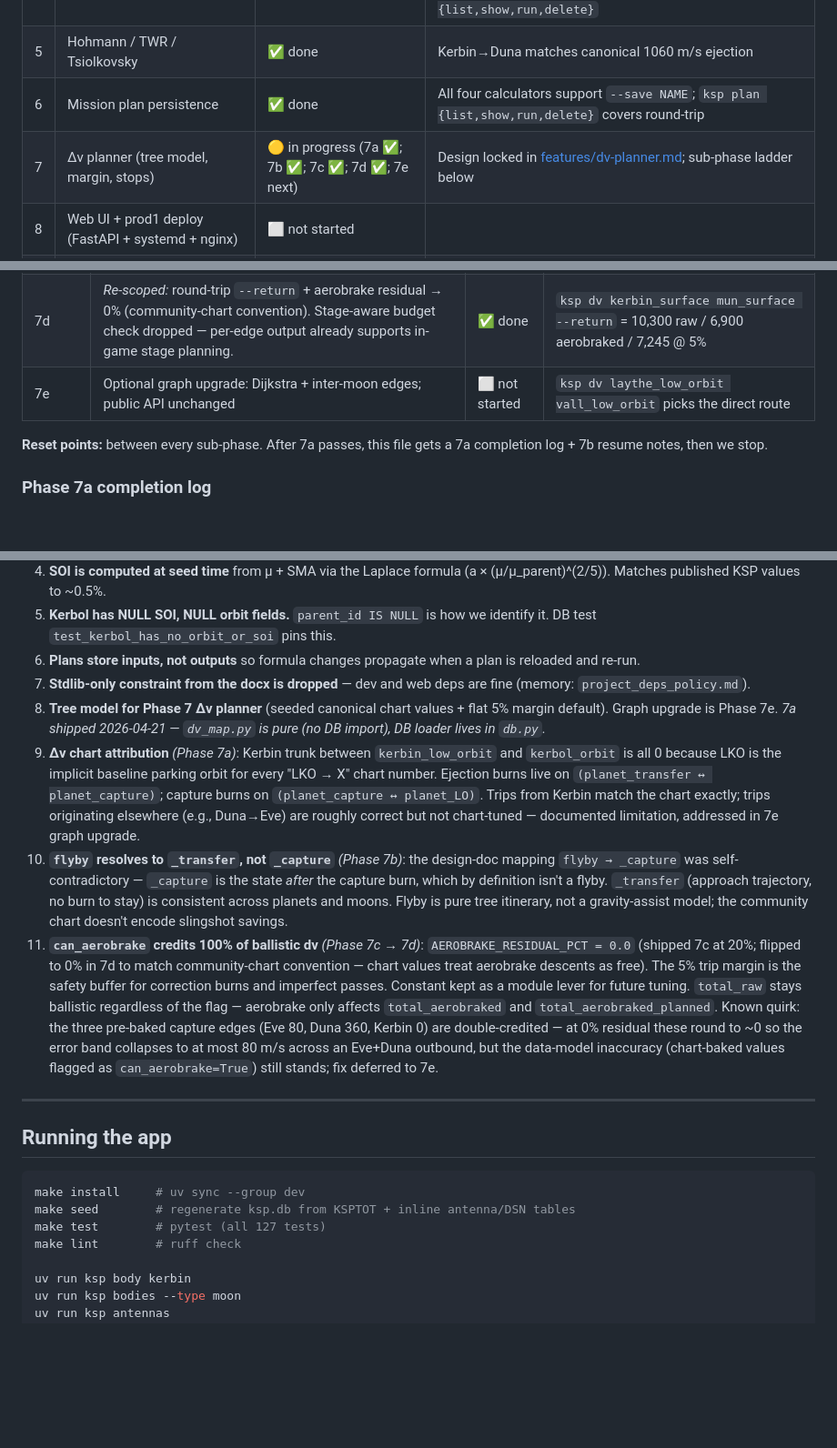
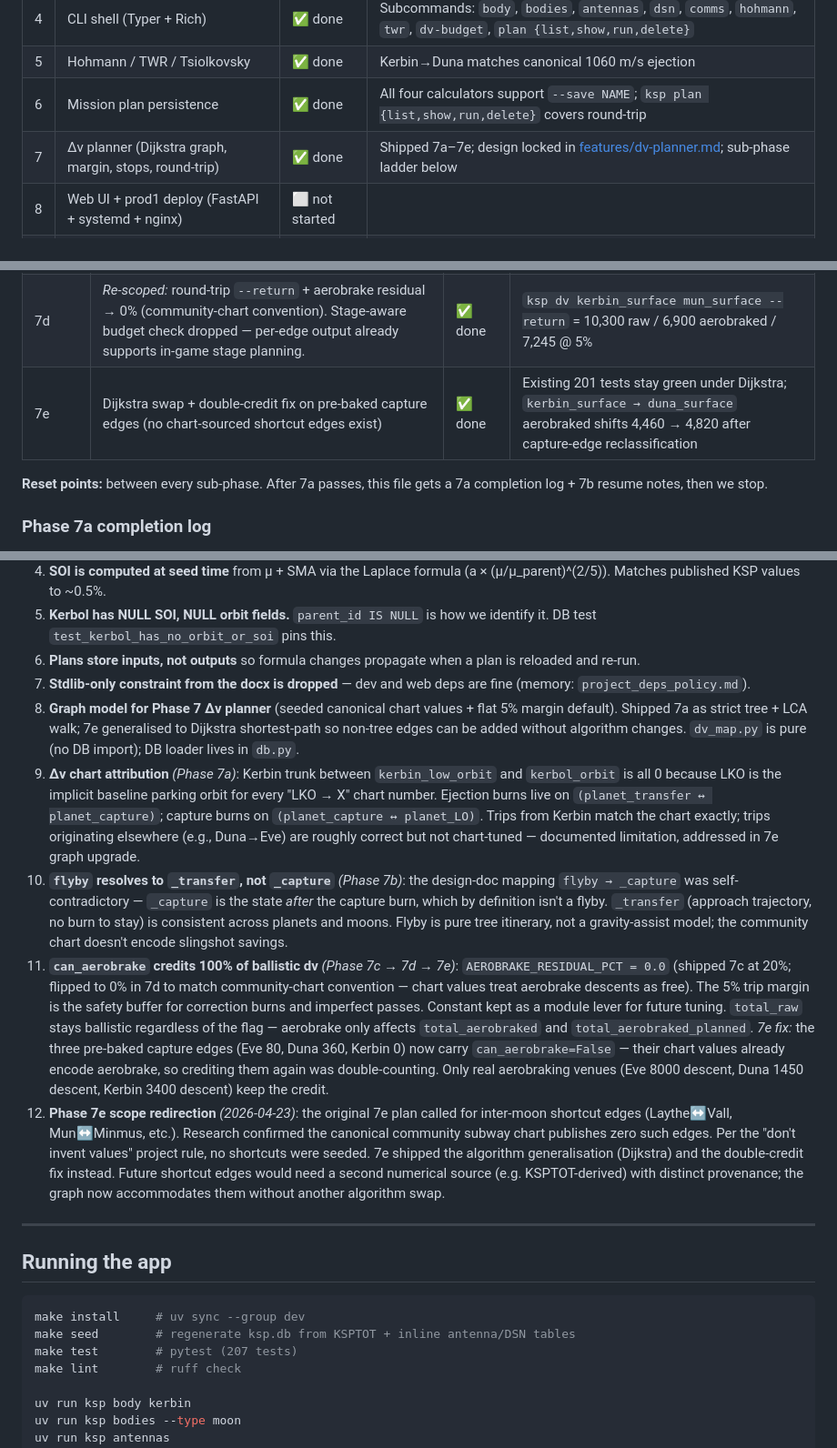
Before and after one commit to epriv/KSP-helper, a Markdown page: docs/PROGRESS.md, 3 parts joined by grey strips. Shown at 91% size. Rendered like a GitHub page; blank space fills up the shorter version.

````diff
--- a/docs/PROGRESS.md
+++ b/docs/PROGRESS.md
@@ -18,7 +18,7 @@
 | 4 | CLI shell (Typer + Rich) | ✅ done | Subcommands: `body`, `bodies`, `antennas`, `dsn`, `comms`, `hohmann`, `twr`, `dv-budget`, `plan {list,show,run,delete}` |
 | 5 | Hohmann / TWR / Tsiolkovsky | ✅ done | Kerbin→Duna matches canonical 1060 m/s ejection |
 | 6 | Mission plan persistence | ✅ done | All four calculators support `--save NAME`; `ksp plan {list,show,run,delete}` covers round-trip |
-| 7 | Δv planner (tree model, margin, stops) | 🟡 in progress (7a ✅; 7b ✅; 7c ✅; 7d ✅; 7e next) | Design locked in [features/dv-planner.md](features/dv-planner.md); sub-phase ladder below |
+| 7 | Δv planner (Dijkstra graph, margin, stops, round-trip) | ✅ done | Shipped 7a–7e; design locked in [features/dv-planner.md](features/dv-planner.md); sub-phase ladder below |
 | 8 | Web UI + prod1 deploy (FastAPI + systemd + nginx) | ⬜ not started | |
 | 9 | Mod packs / KSP2 seeds | ⬜ not started | |
 
@@ -40,7 +40,7 @@ Design locked in [features/dv-planner.md](features/dv-planner.md). The spec spli
 | 7b | Intermediate stops with per-stop `action` (`land` / `orbit` / `flyby`); `--via body[:action]` repeatable on CLI | ✅ done | `kerbin_surface → minmus (orbit) → mun_surface` = 7,330 m/s raw / 7,696 @ 5% |
 | 7c | Aerobraking credit on one-way trips: `aerobrake` kwarg on `plan_trip`, `--no-aerobrake` CLI flag, tri-state aero column + dual totals. Round-trip `--return` deferred. | ✅ done | `ksp dv kerbin_surface duna_surface` shows raw 6,270 · with aerobrake 4,822 (−1,448 m/s Duna savings) |
 | 7d | *Re-scoped:* round-trip `--return` + aerobrake residual → 0% (community-chart convention). Stage-aware budget check dropped — per-edge output already supports in-game stage planning. | ✅ done | `ksp dv kerbin_surface mun_surface --return` = 10,300 raw / 6,900 aerobraked / 7,245 @ 5% |
-| 7e | Optional graph upgrade: Dijkstra + inter-moon edges; public API unchanged | ⬜ not started | `ksp dv laythe_low_orbit vall_low_orbit` picks the direct route |
+| 7e | Dijkstra swap + double-credit fix on pre-baked capture edges (no chart-sourced shortcut edges exist) | ✅ done | Existing 201 tests stay green under Dijkstra; `kerbin_surface → duna_surface` aerobraked shifts 4,460 → 4,820 after capture-edge reclassification |
 
 **Reset points:** between every sub-phase. After 7a passes, this file gets a 7a completion log + 7b resume notes, then we stop.
 
@@ -191,10 +192,11 @@ KSP App/
 5. **Kerbol has NULL SOI, NULL orbit fields.** `parent_id IS NULL` is how we identify it. DB test `test_kerbol_has_no_orbit_or_soi` pins this.
 6. **Plans store inputs, not outputs** so formula changes propagate when a plan is reloaded and re-run.
 7. **Stdlib-only constraint from the docx is dropped** — dev and web deps are fine (memory: `project_deps_policy.md`).
-8. **Tree model for Phase 7 Δv planner** (seeded canonical chart values + flat 5% margin default). Graph upgrade is Phase 7e. *7a shipped 2026-04-21 — `dv_map.py` is pure (no DB import), DB loader lives in `db.py`.*
+8. **Graph model for Phase 7 Δv planner** (seeded canonical chart values + flat 5% margin default). Shipped 7a as strict tree + LCA walk; 7e generalised to Dijkstra shortest-path so non-tree edges can be added without algorithm changes. `dv_map.py` is pure (no DB import); DB loader lives in `db.py`.
 9. **Δv chart attribution** *(Phase 7a)*: Kerbin trunk between `kerbin_low_orbit` and `kerbol_orbit` is all 0 because LKO is the implicit baseline parking orbit for every "LKO → X" chart number. Ejection burns live on `(planet_transfer ↔ planet_capture)`; capture burns on `(planet_capture ↔ planet_LO)`. Trips from Kerbin match the chart exactly; trips originating elsewhere (e.g., Duna→Eve) are roughly correct but not chart-tuned — documented limitation, addressed in 7e graph upgrade.
 10. **`flyby` resolves to `_transfer`, not `_capture`** *(Phase 7b)*: the design-doc mapping `flyby → _capture` was self-contradictory — `_capture` is the state *after* the capture burn, which by definition isn't a flyby. `_transfer` (approach trajectory, no burn to stay) is consistent across planets and moons. Flyby is pure tree itinerary, not a gravity-assist model; the community chart doesn't encode slingshot savings.
-11. **`can_aerobrake` credits 100% of ballistic dv** *(Phase 7c → 7d)*: `AEROBRAKE_RESIDUAL_PCT = 0.0` (shipped 7c at 20%; flipped to 0% in 7d to match community-chart convention — chart values treat aerobrake descents as free). The 5% trip margin is the safety buffer for correction burns and imperfect passes. Constant kept as a module lever for future tuning. `total_raw` stays ballistic regardless of the flag — aerobrake only affects `total_aerobraked` and `total_aerobraked_planned`. Known quirk: the three pre-baked capture edges (Eve 80, Duna 360, Kerbin 0) are double-credited — at 0% residual these round to ~0 so the error band collapses to at most 80 m/s across an Eve+Duna outbound, but the data-model inaccuracy (chart-baked values flagged as `can_aerobrake=True`) still stands; fix deferred to 7e.
+11. **`can_aerobrake` credits 100% of ballistic dv** *(Phase 7c → 7d → 7e)*: `AEROBRAKE_RESIDUAL_PCT = 0.0` (shipped 7c at 20%; flipped to 0% in 7d to match community-chart convention — chart values treat aerobrake descents as free). The 5% trip margin is the safety buffer for correction burns and imperfect passes. Constant kept as a module lever for future tuning. `total_raw` stays ballistic regardless of the flag — aerobrake only affects `total_aerobraked` and `total_aerobraked_planned`. *7e fix:* the three pre-baked capture edges (Eve 80, Duna 360, Kerbin 0) now carry `can_aerobrake=False` — their chart values already encode aerobrake, so crediting them again was double-counting. Only real aerobraking venues (Eve 8000 descent, Duna 1450 descent, Kerbin 3400 descent) keep the credit.
+12. **Phase 7e scope redirection** *(2026-04-23)*: the original 7e plan called for inter-moon shortcut edges (Laythe↔Vall, Mun↔Minmus, etc.). Research confirmed the canonical community subway chart publishes zero such edges. Per the "don't invent values" project rule, no shortcuts were seeded. 7e shipped the algorithm generalisation (Dijkstra) and the double-credit fix instead. Future shortcut edges would need a second numerical source (e.g. KSPTOT-derived) with distinct provenance; the graph now accommodates them without another algorithm swap.
 
 ---
 
@@ -203,7 +205,7 @@ KSP App/
 ```bash
 make install     # uv sync --group dev
 make seed        # regenerate ksp.db from KSPTOT + inline antenna/DSN tables
-make test        # pytest (all 127 tests)
+make test        # pytest (207 tests)
 make lint        # ruff check
 
 uv run ksp body kerbin
````
Also changed, not shown: other parts of docs/PROGRESS.md (+16 -15 lines), docs/02-data-sources.md (+2 -0 lines), docs/features/dv-planner.md (+6 -5 lines).
